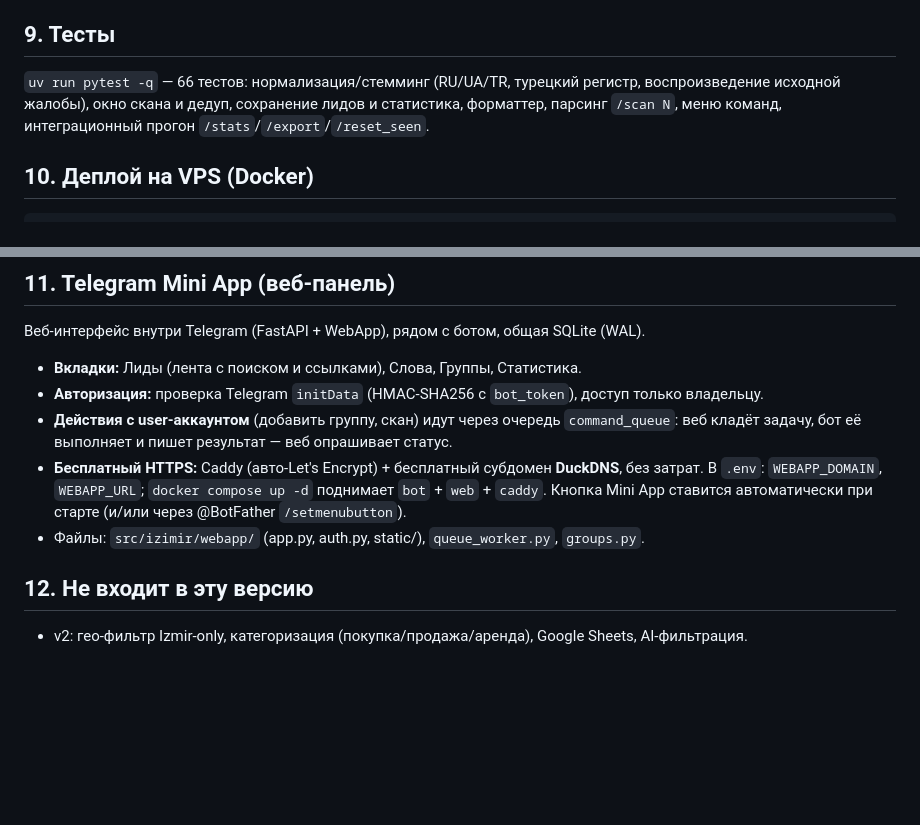
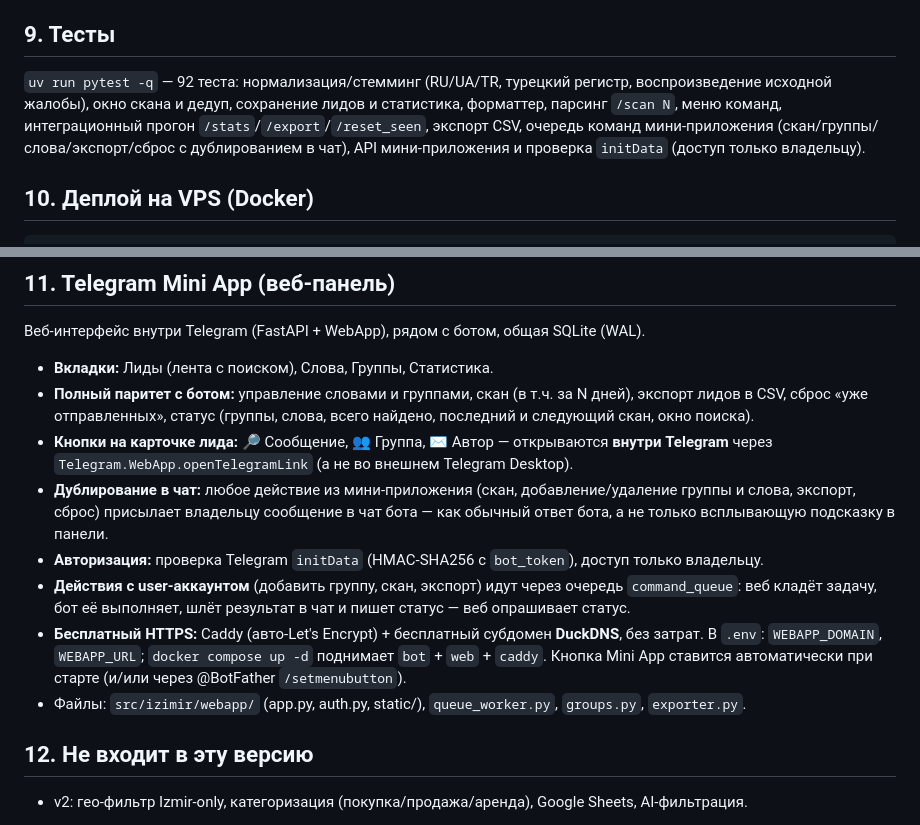
Before and after one commit to humeniuk-dmytro/izimir, a Markdown page: tech.md, 2 parts joined by grey strips. Rendered like a GitHub page; blank space fills up the shorter version.

Commit message:
docs: keep tech.md implementation report in Russian
tech.md is the client-facing spec/report and stays in Russian (the client is a
Russian-speaking realtor); reverts the earlier English translation and documents
the new Mini App capabilities. Code, README, commits and PRs remain in English.

````diff
--- a/tech.md
+++ b/tech.md
@@ -92,9 +92,11 @@ text.lower()`. Это давало два бага:
   логируются.
 
 ## 9. Тесты
-`uv run pytest -q` — 66 тестов: нормализация/стемминг (RU/UA/TR, турецкий регистр,
+`uv run pytest -q` — 92 теста: нормализация/стемминг (RU/UA/TR, турецкий регистр,
 воспроизведение исходной жалобы), окно скана и дедуп, сохранение лидов и статистика, форматтер,
-парсинг `/scan N`, меню команд, интеграционный прогон `/stats`/`/export`/`/reset_seen`.
+парсинг `/scan N`, меню команд, интеграционный прогон `/stats`/`/export`/`/reset_seen`,
+экспорт CSV, очередь команд мини-приложения (скан/группы/слова/экспорт/сброс с дублированием
+в чат), API мини-приложения и проверка `initData` (доступ только владельцу).
 
 ## 10. Деплой на VPS (Docker)
 ```bash
@@ -108,14 +110,22 @@ docker compose logs -f                # логи
 
 ## 11. Telegram Mini App (веб-панель)
 Веб-интерфейс внутри Telegram (FastAPI + WebApp), рядом с ботом, общая SQLite (WAL).
-- **Вкладки:** Лиды (лента с поиском и ссылками), Слова, Группы, Статистика.
+- **Вкладки:** Лиды (лента с поиском), Слова, Группы, Статистика.
+- **Полный паритет с ботом:** управление словами и группами, скан (в т.ч. за N дней),
+  экспорт лидов в CSV, сброс «уже отправленных», статус (группы, слова, всего найдено,
+  последний и следующий скан, окно поиска).
+- **Кнопки на карточке лида:** 🔎 Сообщение, 👥 Группа, ✉ Автор — открываются **внутри
+  Telegram** через `Telegram.WebApp.openTelegramLink` (а не во внешнем Telegram Desktop).
+- **Дублирование в чат:** любое действие из мини-приложения (скан, добавление/удаление группы
+  и слова, экспорт, сброс) присылает владельцу сообщение в чат бота — как обычный ответ бота,
+  а не только всплывающую подсказку в панели.
 - **Авторизация:** проверка Telegram `initData` (HMAC-SHA256 с `bot_token`), доступ только владельцу.
-- **Действия с user-аккаунтом** (добавить группу, скан) идут через очередь `command_queue`: веб
-  кладёт задачу, бот её выполняет и пишет результат — веб опрашивает статус.
+- **Действия с user-аккаунтом** (добавить группу, скан, экспорт) идут через очередь `command_queue`:
+  веб кладёт задачу, бот её выполняет, шлёт результат в чат и пишет статус — веб опрашивает статус.
 - **Бесплатный HTTPS:** Caddy (авто-Let's Encrypt) + бесплатный субдомен **DuckDNS**, без затрат.
   В `.env`: `WEBAPP_DOMAIN`, `WEBAPP_URL`; `docker compose up -d` поднимает `bot` + `web` + `caddy`.
   Кнопка Mini App ставится автоматически при старте (и/или через @BotFather `/setmenubutton`).
-- Файлы: `src/izimir/webapp/` (app.py, auth.py, static/), `queue_worker.py`, `groups.py`.
+- Файлы: `src/izimir/webapp/` (app.py, auth.py, static/), `queue_worker.py`, `groups.py`, `exporter.py`.
 
 ## 12. Не входит в эту версию
 - v2: гео-фильтр Izmir-only, категоризация (покупка/продажа/аренда), Google Sheets, AI-фильтрация.
````
